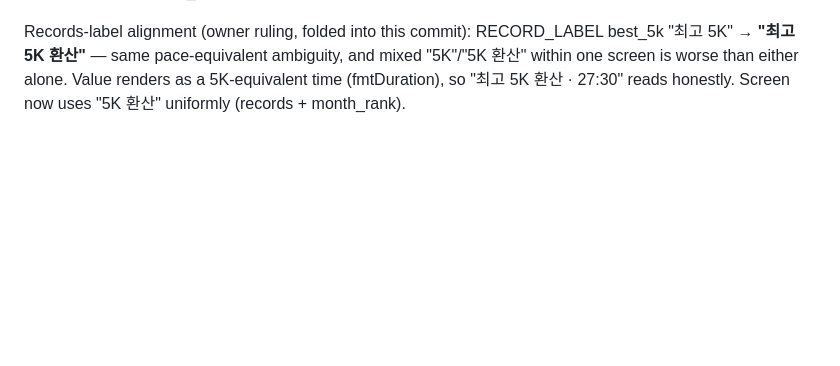
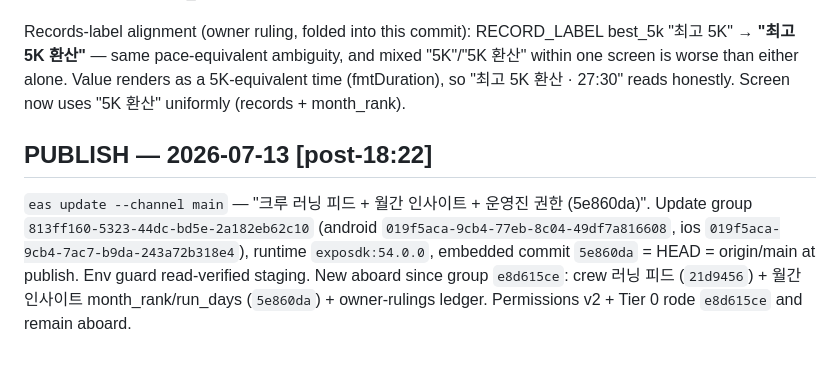
Before and after one commit to Fresh-Run/FE, a Markdown page: TODO.md, the part around the change. GitHub-like rendering; blank space fills up the shorter version.

Commit message:
ledger: publish record 813ff160 (5e860da embedded)
Co-Authored-By: Claude Fable 5 <noreply@anthropic.com>

```diff
--- a/TODO.md
+++ b/TODO.md
@@ -414,3 +414,7 @@ Canvas-vs-payload: canvas is the pre-contract design (goal ring · 누적 고도
 **Sparse/empty rule (uniform, stated):** empty month (run_count 0) → ONE empty state, not a dash-grid. Sparse (1 run) → every tile shows REAL values; the ONLY thing that hides is month_rank (null below 2 runs/dimension — its own contract, not a dash) + records/pace_trend (hide when empty/all-null). Within-tile null scalars → dashes (avg_pace "--", delta fallback copy). No fabricated data anywhere.
 
 Records-label alignment (owner ruling, folded into this commit): RECORD_LABEL best_5k "최고 5K" → **"최고 5K 환산"** — same pace-equivalent ambiguity, and mixed "5K"/"5K 환산" within one screen is worse than either alone. Value renders as a 5K-equivalent time (fmtDuration), so "최고 5K 환산 · 27:30" reads honestly. Screen now uses "5K 환산" uniformly (records + month_rank).
+
+## PUBLISH — 2026-07-13 [post-18:22]
+
+`eas update --channel main` — "크루 러닝 피드 + 월간 인사이트 + 운영진 권한 (5e860da)". Update group `813ff160-5323-44dc-bd5e-2a182eb62c10` (android `019f5aca-9cb4-77eb-8c04-49df7a816608`, ios `019f5aca-9cb4-7ac7-b9da-243a72b318e4`), runtime `exposdk:54.0.0`, embedded commit `5e860da` = HEAD = origin/main at publish. Env guard read-verified staging. New aboard since group `e8d615ce`: crew 러닝 피드 (`21d9456`) + 월간 인사이트 month_rank/run_days (`5e860da`) + owner-rulings ledger. Permissions v2 + Tier 0 rode `e8d615ce` and remain aboard.
```
